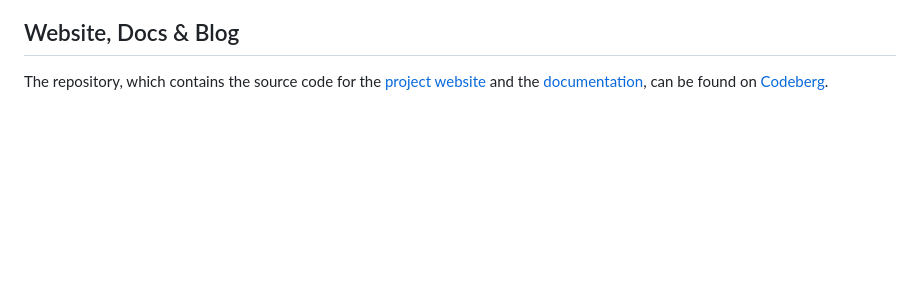
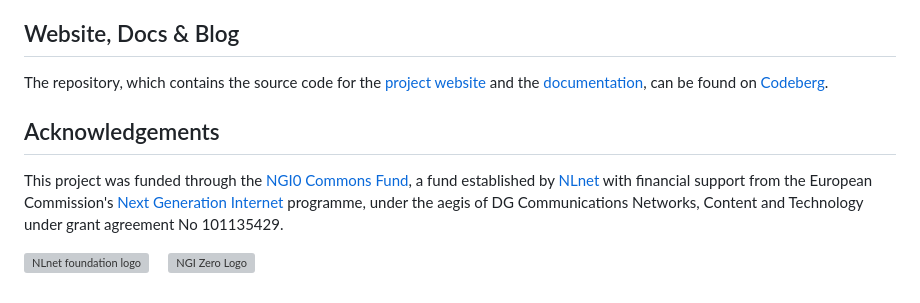
Before and after one commit to wh0th3h3llam1/PdfDing, a Markdown page: README.md, the part around one of its changes. GitHub-like rendering; blank space fills up the shorter version; grey boxes are pictures that could not be loaded.

Commit message:
docs: Add acknowledgements to readme

```diff
--- a/README.md
+++ b/README.md
@@ -86,3 +86,14 @@ There are also ways to contribute if you are not a developer.
 The repository, which contains the source code for the [project website](https://pdfding.com)
 and the [documentation](https://docs.pdfding.com), can be found on
 [Codeberg](https://codeberg.org/mrmn/PdfDing-website).
+
+## Acknowledgements
+
+This project was funded through the [NGI0 Commons Fund](https://nlnet.nl/commonsfund), a fund established by
+[NLnet](https://nlnet.nl) with financial support from the European Commission's
+[Next Generation Internet](https://ngi.eu) programme, under the aegis of DG Communications Networks,
+Content and Technology under grant agreement No 101135429.
+
+[<img src="https://nlnet.nl/logo/banner.svg" alt="NLnet foundation logo" width="200" />](https://nlnet.nl)
+&nbsp;&nbsp;&nbsp;
+[<img src="https://nlnet.nl/image/logos/NGI0Core_tag.svg" alt="NGI Zero Logo" width="200" />](https://nlnet.nl/core)
```
Also changed, not shown: other parts of README.md (+1 -1 lines).
